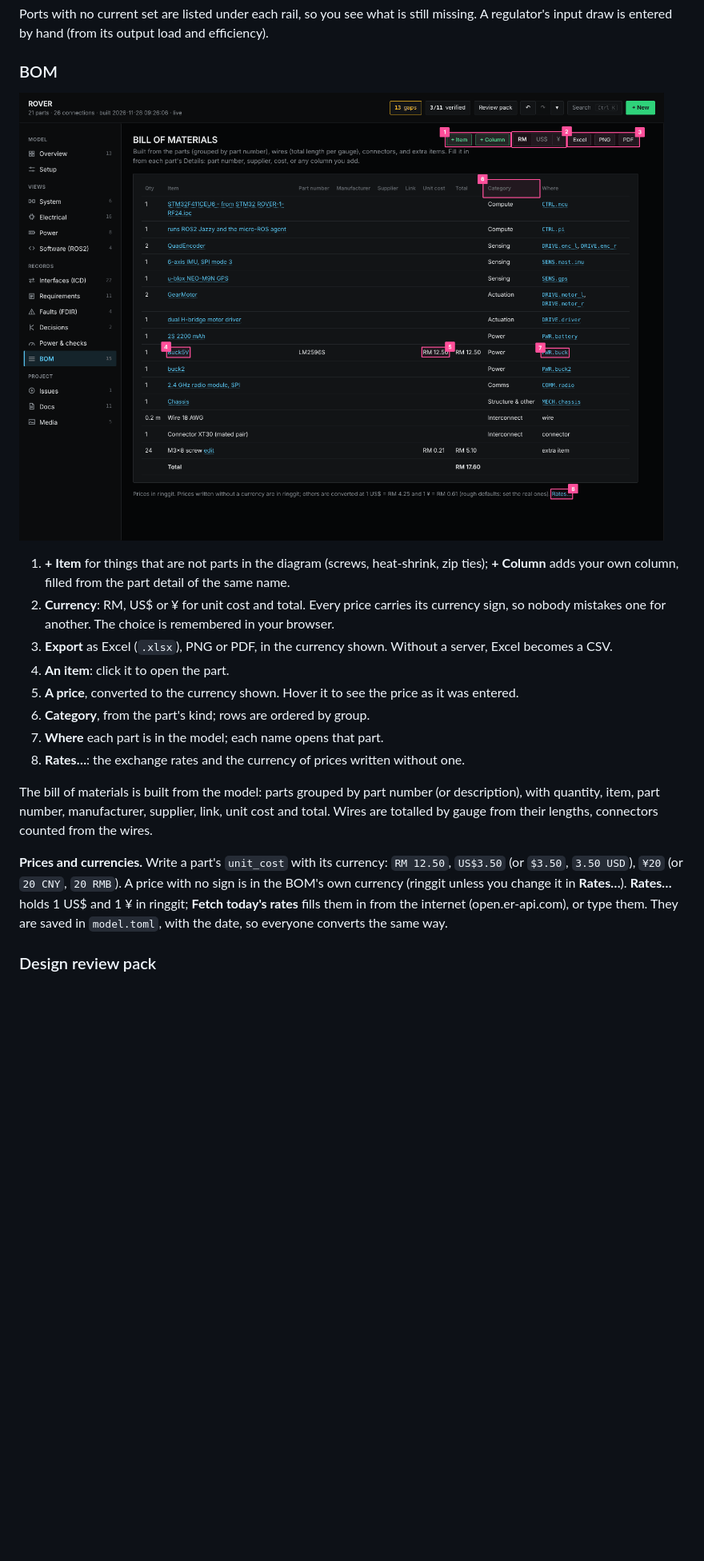
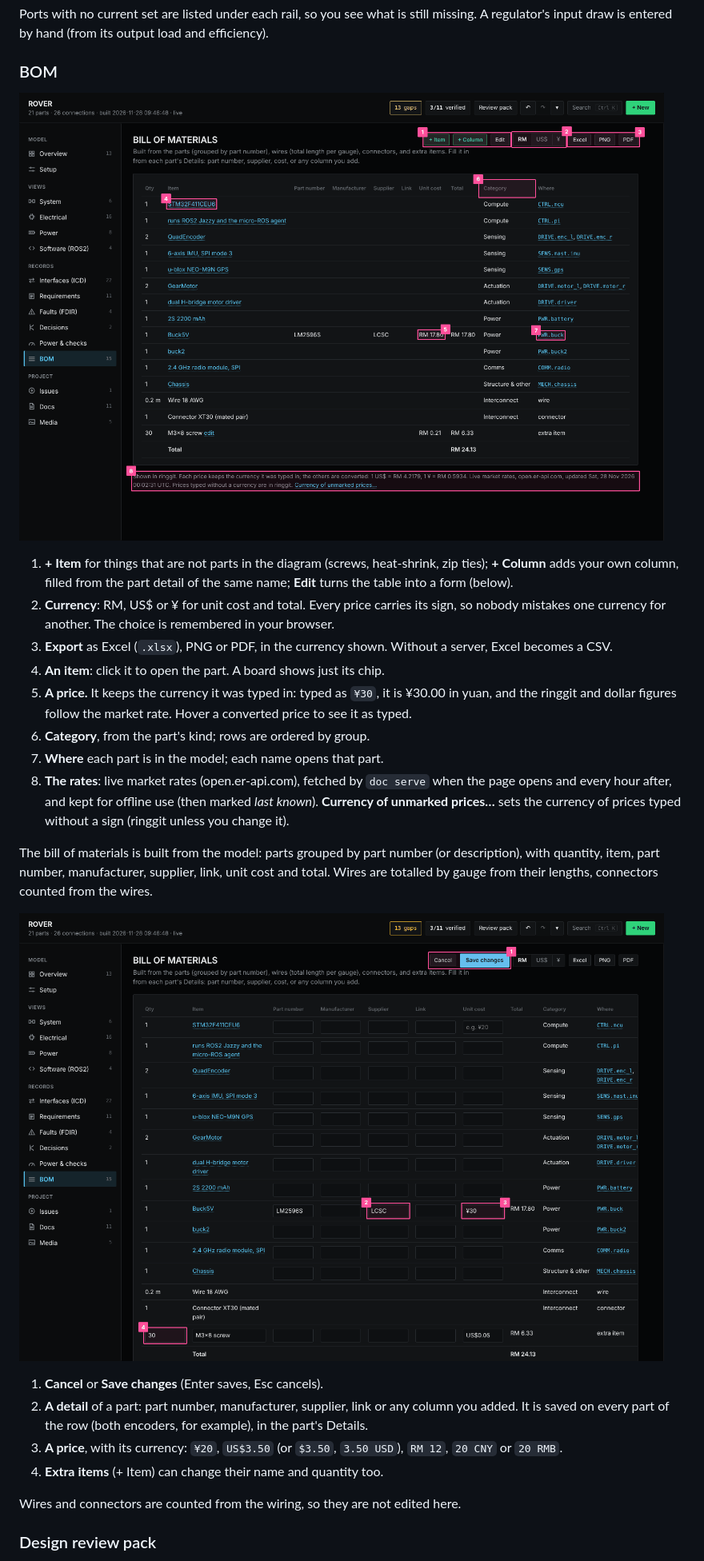
Before and after one commit to sergeikuznev/doc-kit, a Markdown page: docs/PAGE.md, the part around the change. Shown at 80% size. Drawn GitHub-style; pictures changed too: docs/images/bom-edit.png (added), docs/images/bom.png; blank space fills up the shorter version.

Commit message:
BOM: live market rates (each price keeps its own currency), Edit mode for the table, board rows show just the chip

```diff
--- a/docs/PAGE.md
+++ b/docs/PAGE.md
@@ -683,30 +683,39 @@ load and efficiency).
 
 1. **+ Item** for things that are not parts in the diagram (screws,
    heat-shrink, zip ties); **+ Column** adds your own column, filled from the
-   part detail of the same name.
+   part detail of the same name; **Edit** turns the table into a form (below).
 2. **Currency**: RM, US$ or ¥ for unit cost and total. Every price carries its
-   currency sign, so nobody mistakes one for another. The choice is remembered
+   sign, so nobody mistakes one currency for another. The choice is remembered
    in your browser.
 3. **Export** as Excel (`.xlsx`), PNG or PDF, in the currency shown. Without a
    server, Excel becomes a CSV.
-4. **An item**: click it to open the part.
-5. **A price**, converted to the currency shown. Hover it to see the price as
-   it was entered.
+4. **An item**: click it to open the part. A board shows just its chip.
+5. **A price.** It keeps the currency it was typed in: typed as `¥30`, it is
+   ¥30.00 in yuan, and the ringgit and dollar figures follow the market rate.
+   Hover a converted price to see it as typed.
 6. **Category**, from the part's kind; rows are ordered by group.
 7. **Where** each part is in the model; each name opens that part.
-8. **Rates…**: the exchange rates and the currency of prices written without one.
+8. **The rates**: live market rates (open.er-api.com), fetched by `doc serve`
+   when the page opens and every hour after, and kept for offline use (then
+   marked *last known*). **Currency of unmarked prices…** sets the currency
+   of prices typed without a sign (ringgit unless you change it).
 
 The bill of materials is built from the model: parts grouped by part number
 (or description), with quantity, item, part number, manufacturer, supplier,
 link, unit cost and total. Wires are totalled by gauge from their lengths,
 connectors counted from the wires.
 
-**Prices and currencies.** Write a part's `unit_cost` with its currency:
-`RM 12.50`, `US$3.50` (or `$3.50`, `3.50 USD`), `¥20` (or `20 CNY`, `20 RMB`).
-A price with no sign is in the BOM's own currency (ringgit unless you change
-it in **Rates…**). **Rates…** holds 1 US$ and 1 ¥ in ringgit; **Fetch today's
-rates** fills them in from the internet (open.er-api.com), or type them. They
-are saved in `model.toml`, with the date, so everyone converts the same way.
+![Editing the BOM](images/bom-edit.png)
+
+1. **Cancel** or **Save changes** (Enter saves, Esc cancels).
+2. **A detail** of a part: part number, manufacturer, supplier, link or any
+   column you added. It is saved on every part of the row (both encoders, for
+   example), in the part's Details.
+3. **A price**, with its currency: `¥20`, `US$3.50` (or `$3.50`, `3.50 USD`),
+   `RM 12`, `20 CNY` or `20 RMB`.
+4. **Extra items** (+ Item) can change their name and quantity too.
+
+Wires and connectors are counted from the wiring, so they are not edited here.
 
 ### Design review pack
 
```
Also changed, not shown: 4 other files.
